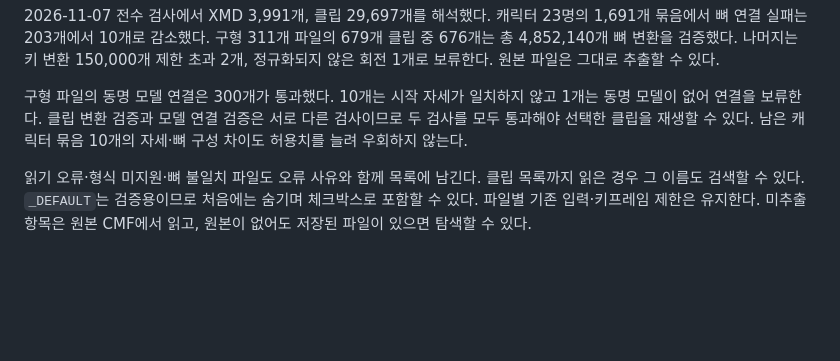
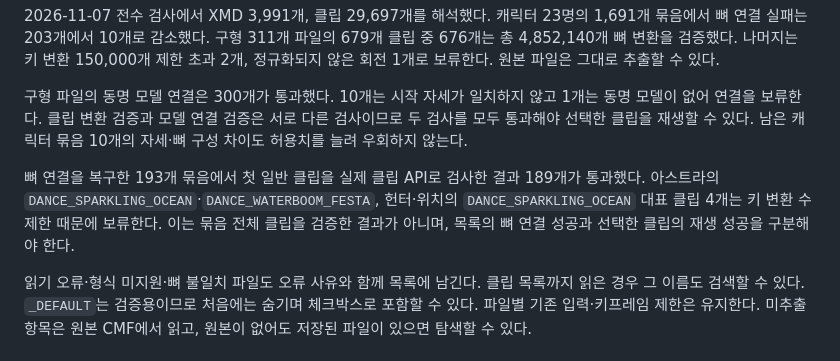
Before and after one commit to AN2350795/CLOSERS-EXT-VIEWER, a Markdown page: CLOSERS_Explorer/docs/MODEL_MOTIONS.md, the part around the change. GitHub-like rendering; blank space fills up the shorter version.

Commit message:
docs: 복구한 모션의 클립 검증 결과와 제한 기록

```diff
--- a/CLOSERS_Explorer/docs/MODEL_MOTIONS.md
+++ b/CLOSERS_Explorer/docs/MODEL_MOTIONS.md
@@ -99,6 +99,8 @@ python CLOSERS_Explorer/explorer.py motion-audit --destination results/motion-au
 
 구형 파일의 동명 모델 연결은 300개가 통과했다. 10개는 시작 자세가 일치하지 않고 1개는 동명 모델이 없어 연결을 보류한다. 클립 변환 검증과 모델 연결 검증은 서로 다른 검사이므로 두 검사를 모두 통과해야 선택한 클립을 재생할 수 있다. 남은 캐릭터 묶음 10개의 자세·뼈 구성 차이도 허용치를 늘려 우회하지 않는다.
 
+뼈 연결을 복구한 193개 묶음에서 첫 일반 클립을 실제 클립 API로 검사한 결과 189개가 통과했다. 아스트라의 `DANCE_SPARKLING_OCEAN`·`DANCE_WATERBOOM_FESTA`, 헌터·위치의 `DANCE_SPARKLING_OCEAN` 대표 클립 4개는 키 변환 수 제한 때문에 보류한다. 이는 묶음 전체 클립을 검증한 결과가 아니며, 목록의 뼈 연결 성공과 선택한 클립의 재생 성공을 구분해야 한다.
+
 읽기 오류·형식 미지원·뼈 불일치 파일도 오류 사유와 함께 목록에 남긴다. 클립 목록까지 읽은 경우 그 이름도 검색할 수 있다. `_DEFAULT`는 검증용이므로 처음에는 숨기며 체크박스로 포함할 수 있다. 파일별 기존 입력·키프레임 제한은 유지한다. 미추출 항목은 원본 CMF에서 읽고, 원본이 없어도 저장된 파일이 있으면 탐색할 수 있다.
 
 ## 확인
```
